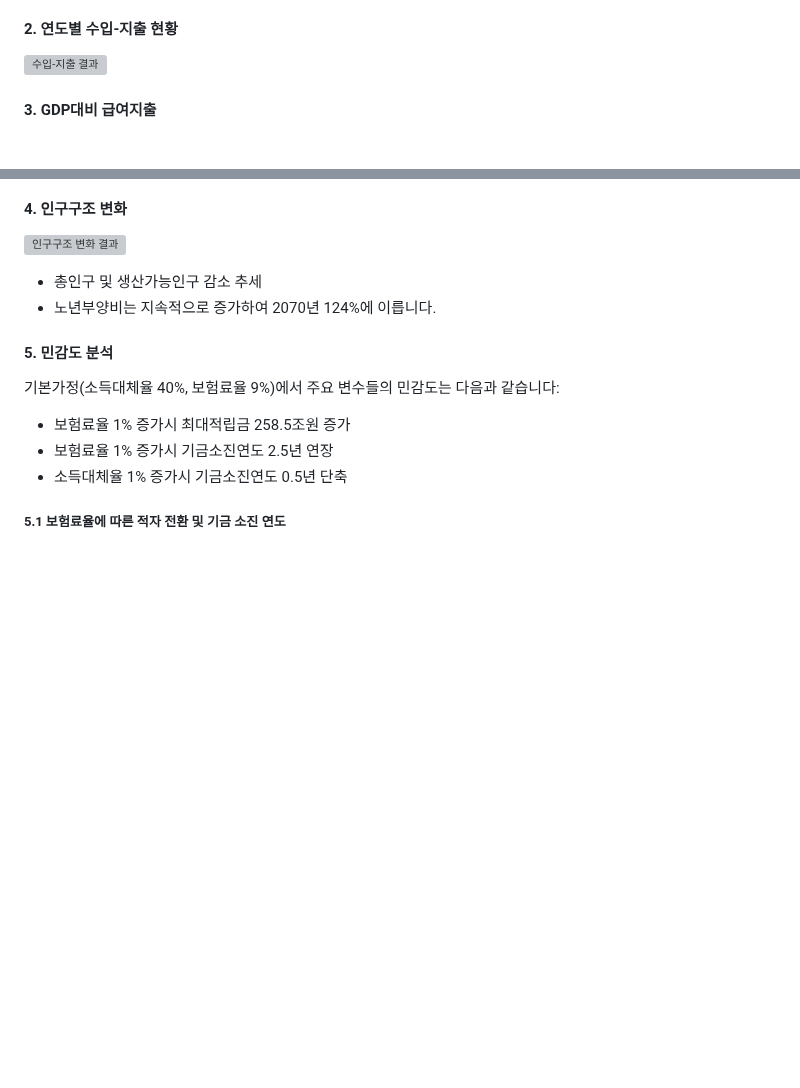
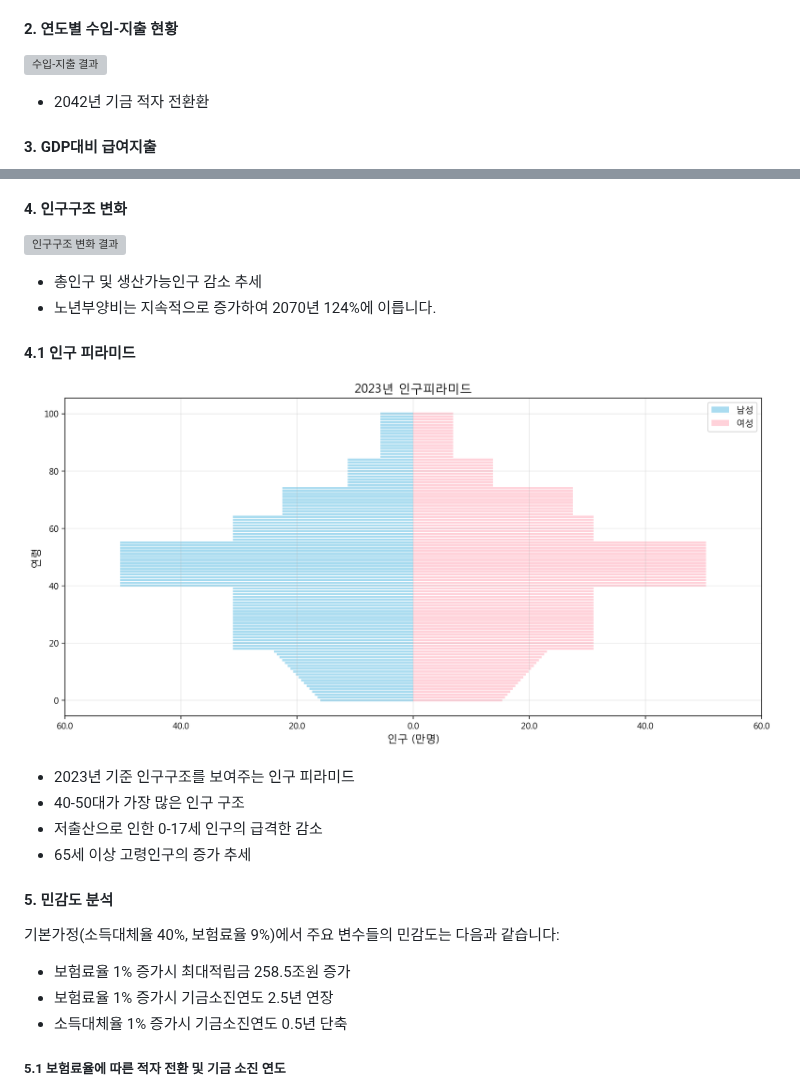
Before and after one commit to jeonghnpark/NPS_projection, a Markdown page: README.md, 2 parts joined by grey strips. Rendered like a GitHub page; blank space fills up the shorter version; grey boxes are pictures that could not be loaded.

Commit message:
인구피라미드 웹app

```diff
--- a/README.md
+++ b/README.md
@@ -47,7 +47,7 @@ jh70035@gmail.com<br>
 
 #### 2. 연도별 수입-지출 현황
 ![수입-지출 결과](./images/nps_revenue_expenditure.png)
-
+- 2042년 기금 적자 전환환
 #### 3. GDP대비 급여지출
 ![인구추계 결과](./images/nps_gdp_expenditure.png)
 
@@ -56,6 +56,13 @@ jh70035@gmail.com<br>
 ![인구구조 변화 결과](./images/nps_demographic_indicators.png)
 - 총인구 및 생산가능인구 감소 추세
 - 노년부양비는 지속적으로 증가하여 2070년 124%에 이릅니다.
+
+#### 4.1 인구 피라미드
+![인구 피라미드](./images/population_pyramid_2023.png)
+- 2023년 기준 인구구조를 보여주는 인구 피라미드
+- 40-50대가 가장 많은 인구 구조
+- 저출산으로 인한 0-17세 인구의 급격한 감소
+- 65세 이상 고령인구의 증가 추세
 
 
 #### 5. 민감도 분석
```
